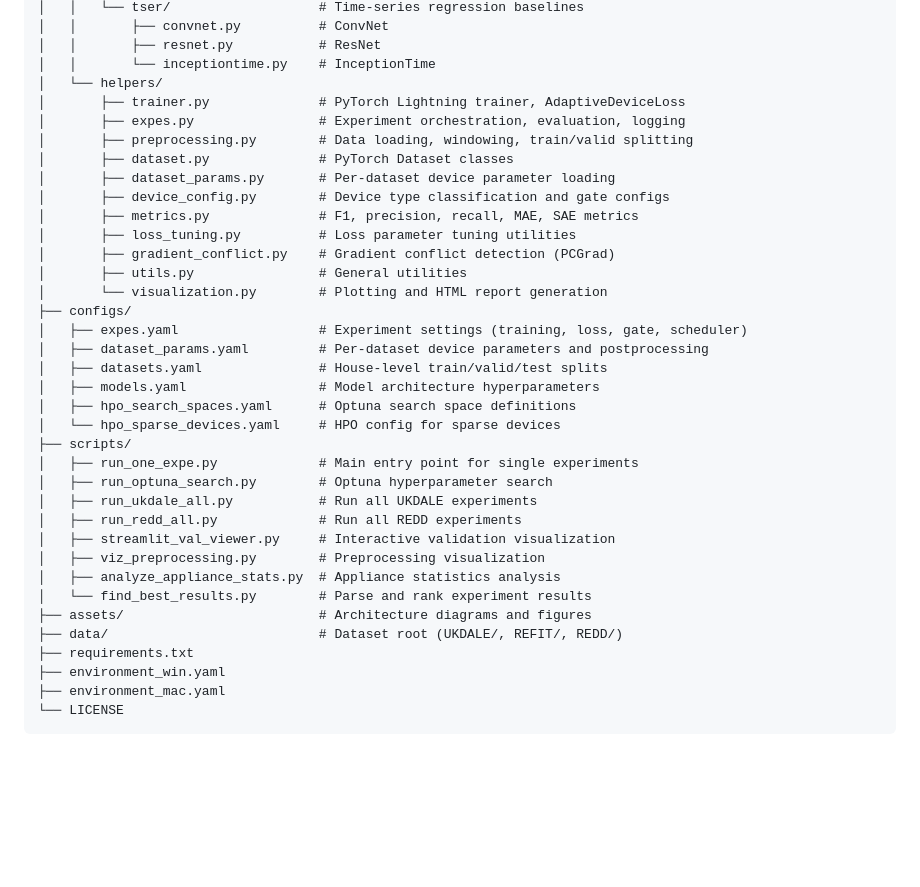
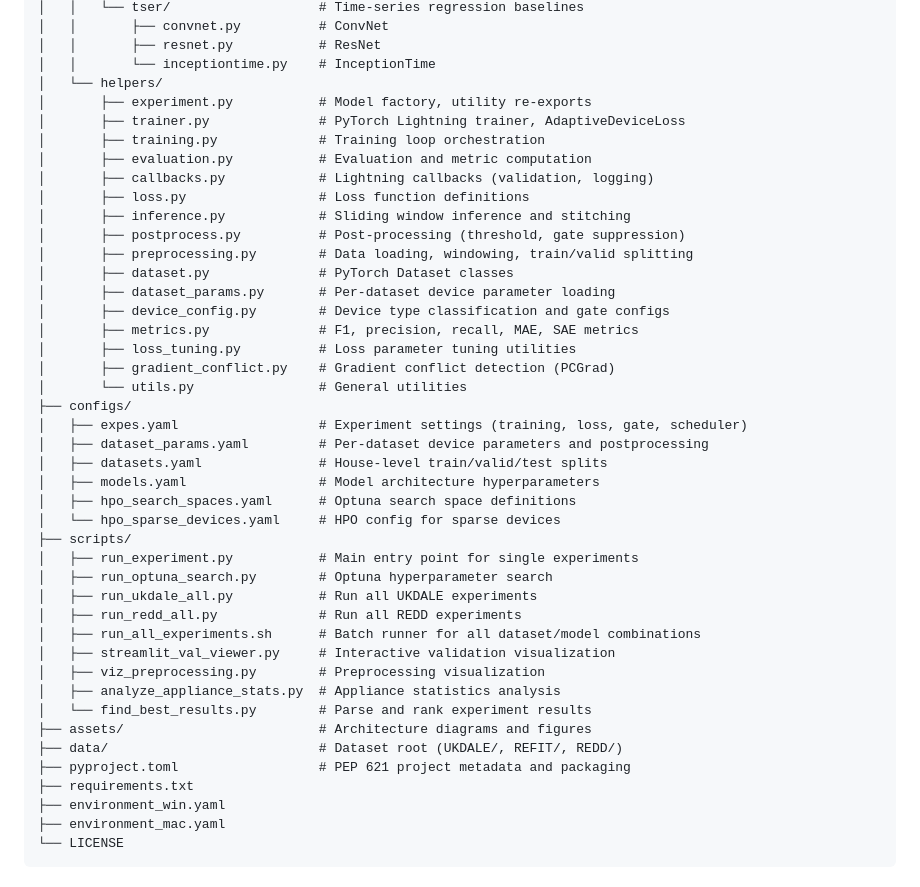
Before and after one commit to davidzha712/CondiNILM, a Markdown page: README.md, the part around the change. GitHub-like rendering; blank space fills up the shorter version.

Commit message:
docs: update README project structure and fix stale references
Co-Authored-By: Claude Opus 4.6 <noreply@anthropic.com>

```diff
--- a/README.md
+++ b/README.md
@@ -137,8 +137,14 @@ CondiNILM/
 │   │       ├── resnet.py           # ResNet
 │   │       └── inceptiontime.py    # InceptionTime
 │   └── helpers/
+│       ├── experiment.py           # Model factory, utility re-exports
 │       ├── trainer.py              # PyTorch Lightning trainer, AdaptiveDeviceLoss
-│       ├── expes.py                # Experiment orchestration, evaluation, logging
+│       ├── training.py             # Training loop orchestration
+│       ├── evaluation.py           # Evaluation and metric computation
+│       ├── callbacks.py            # Lightning callbacks (validation, logging)
+│       ├── loss.py                 # Loss function definitions
+│       ├── inference.py            # Sliding window inference and stitching
+│       ├── postprocess.py          # Post-processing (threshold, gate suppression)
 │       ├── preprocessing.py        # Data loading, windowing, train/valid splitting
 │       ├── dataset.py              # PyTorch Dataset classes
 │       ├── dataset_params.py       # Per-dataset device parameter loading
@@ -146,8 +152,7 @@ CondiNILM/
 │       ├── metrics.py              # F1, precision, recall, MAE, SAE metrics
 │       ├── loss_tuning.py          # Loss parameter tuning utilities
 │       ├── gradient_conflict.py    # Gradient conflict detection (PCGrad)
-│       ├── utils.py                # General utilities
-│       └── visualization.py        # Plotting and HTML report generation
+│       └── utils.py                # General utilities
 ├── configs/
 │   ├── expes.yaml                  # Experiment settings (training, loss, gate, scheduler)
 │   ├── dataset_params.yaml         # Per-dataset device parameters and postprocessing
@@ -156,16 +161,18 @@ CondiNILM/
 │   ├── hpo_search_spaces.yaml      # Optuna search space definitions
 │   └── hpo_sparse_devices.yaml     # HPO config for sparse devices
 ├── scripts/
-│   ├── run_one_expe.py             # Main entry point for single experiments
+│   ├── run_experiment.py           # Main entry point for single experiments
 │   ├── run_optuna_search.py        # Optuna hyperparameter search
 │   ├── run_ukdale_all.py           # Run all UKDALE experiments
 │   ├── run_redd_all.py             # Run all REDD experiments
+│   ├── run_all_experiments.sh      # Batch runner for all dataset/model combinations
 │   ├── streamlit_val_viewer.py     # Interactive validation visualization
 │   ├── viz_preprocessing.py        # Preprocessing visualization
 │   ├── analyze_appliance_stats.py  # Appliance statistics analysis
 │   └── find_best_results.py        # Parse and rank experiment results
 ├── assets/                         # Architecture diagrams and figures
 ├── data/                           # Dataset root (UKDALE/, REFIT/, REDD/)
+├── pyproject.toml                  # PEP 621 project metadata and packaging
 ├── requirements.txt
 ├── environment_win.yaml
 ├── environment_mac.yaml
```
